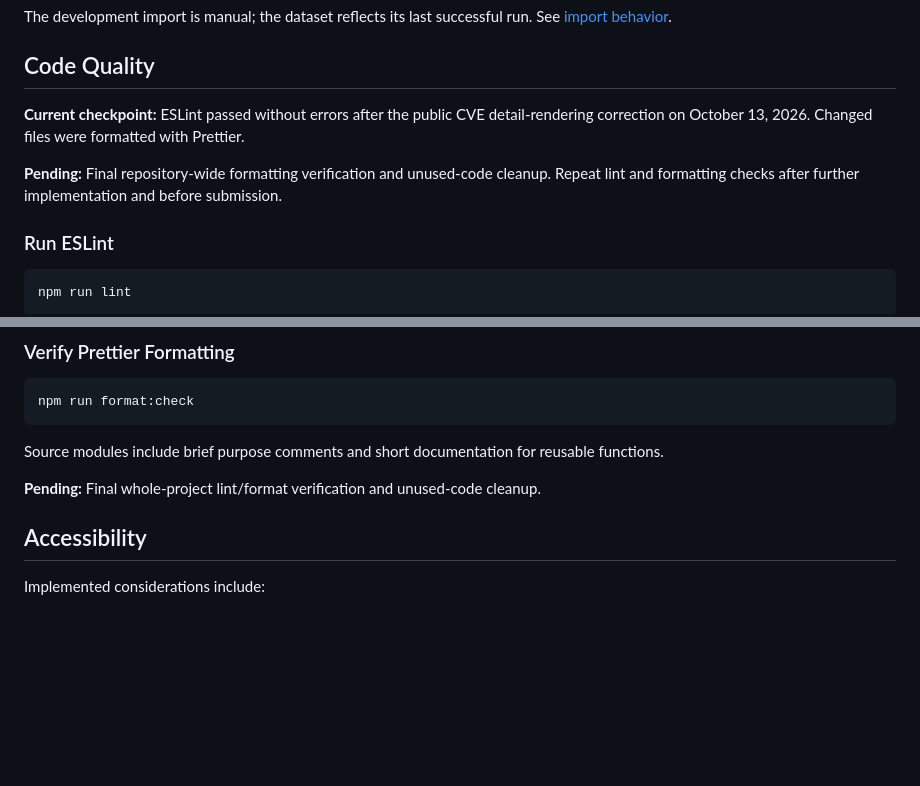
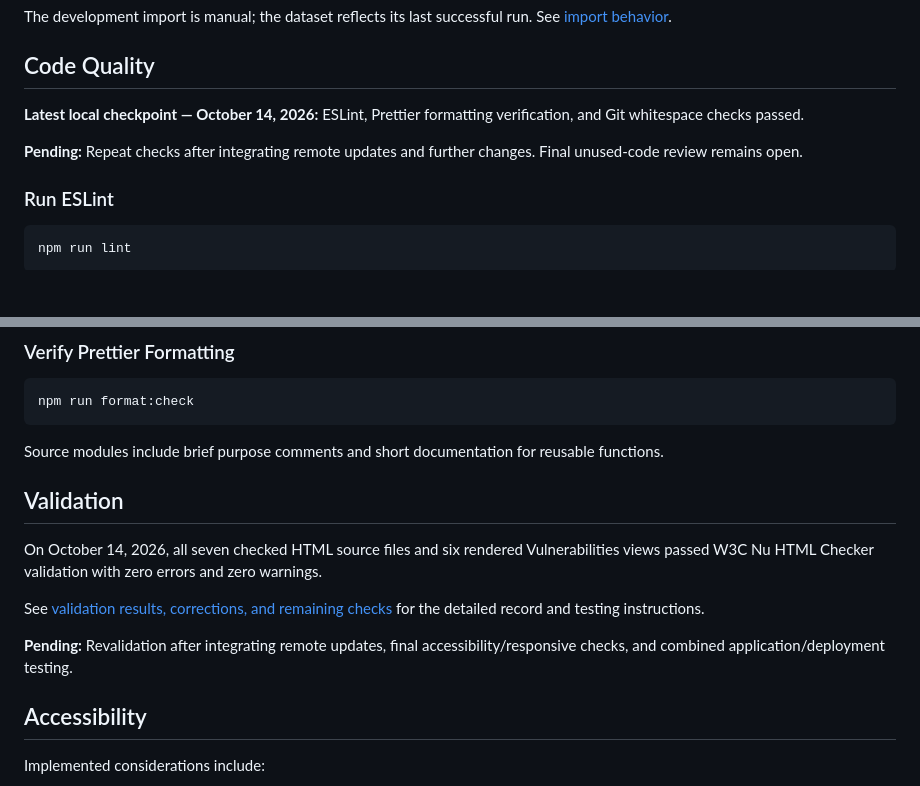
Before and after one commit to jpaintsil-neu/vulnscope, a Markdown page: README.md, 2 parts joined by grey strips. GitHub-like rendering; blank space fills up the shorter version.

Commit message:
update README and document validation results

```diff
--- a/README.md
+++ b/README.md
@@ -214,13 +214,11 @@ See [import behavior](docs/setup.md#nvd-import).
 
 ## Code Quality
 
-**Current checkpoint:** ESLint passed without errors after the public CVE
-detail-rendering correction on October 13, 2026. Changed files were
-formatted with Prettier.
+**Latest local checkpoint — October 14, 2026:** ESLint, Prettier formatting
+verification, and Git whitespace checks passed.
 
-**Pending:** Final repository-wide formatting verification and unused-code
-cleanup. Repeat lint and formatting checks after further implementation
-and before submission.
+**Pending:** Repeat checks after integrating remote updates and further
+changes. Final unused-code review remains open.
 
 ### Run ESLint
 
@@ -243,7 +241,17 @@ npm run format:check
 Source modules include brief purpose comments and short documentation for
 reusable functions.
 
-**Pending:** Final whole-project lint/format verification and unused-code cleanup.
+## Validation
+
+On October 14, 2026, all seven checked HTML source files and six rendered
+Vulnerabilities views passed W3C Nu HTML Checker validation with zero
+errors and zero warnings.
+
+See [validation results, corrections, and remaining checks](docs/validation.md)
+for the detailed record and testing instructions.
+
+**Pending:** Revalidation after integrating remote updates, final
+accessibility/responsive checks, and combined application/deployment testing.
 
 ## Accessibility
 
```
Also changed, not shown: docs/validation.md (added, +186 -0 lines).
